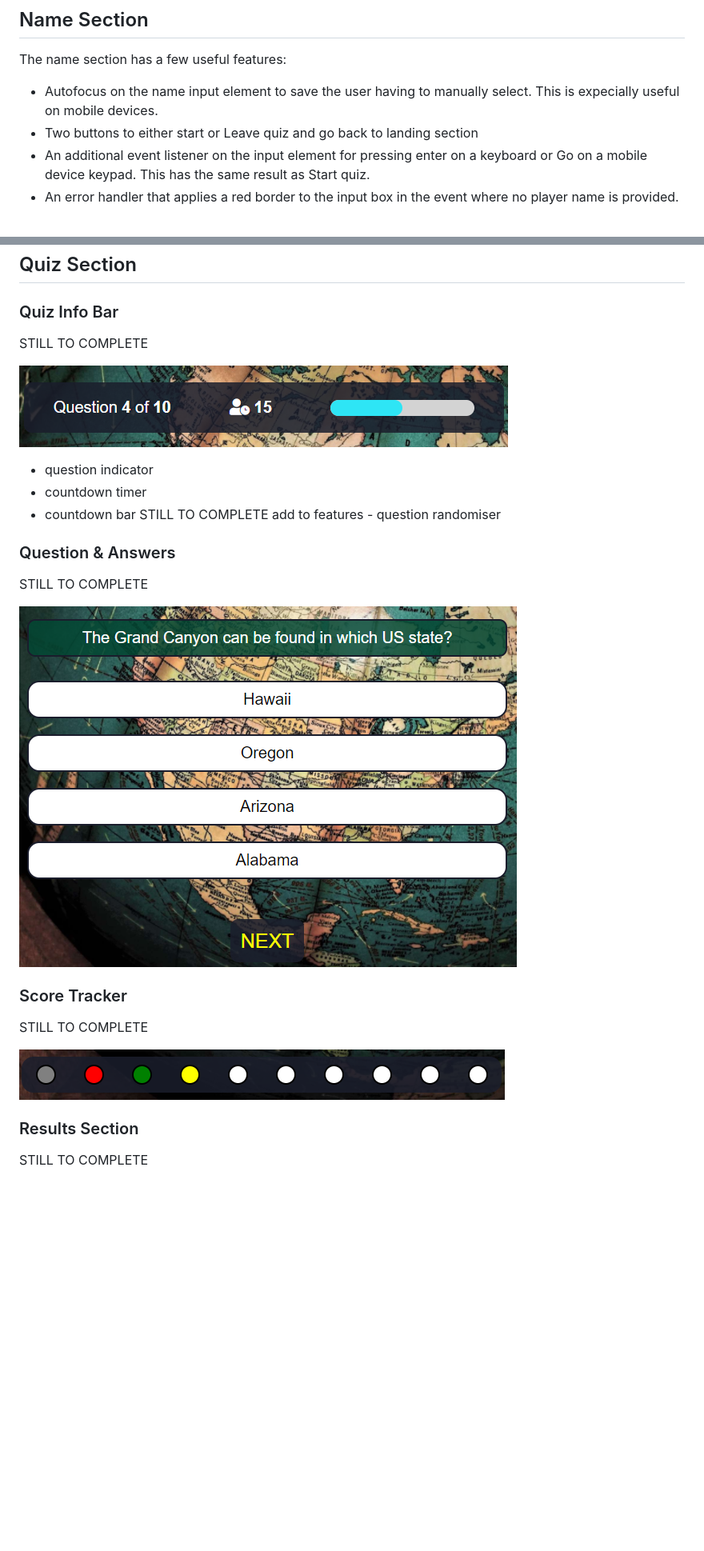
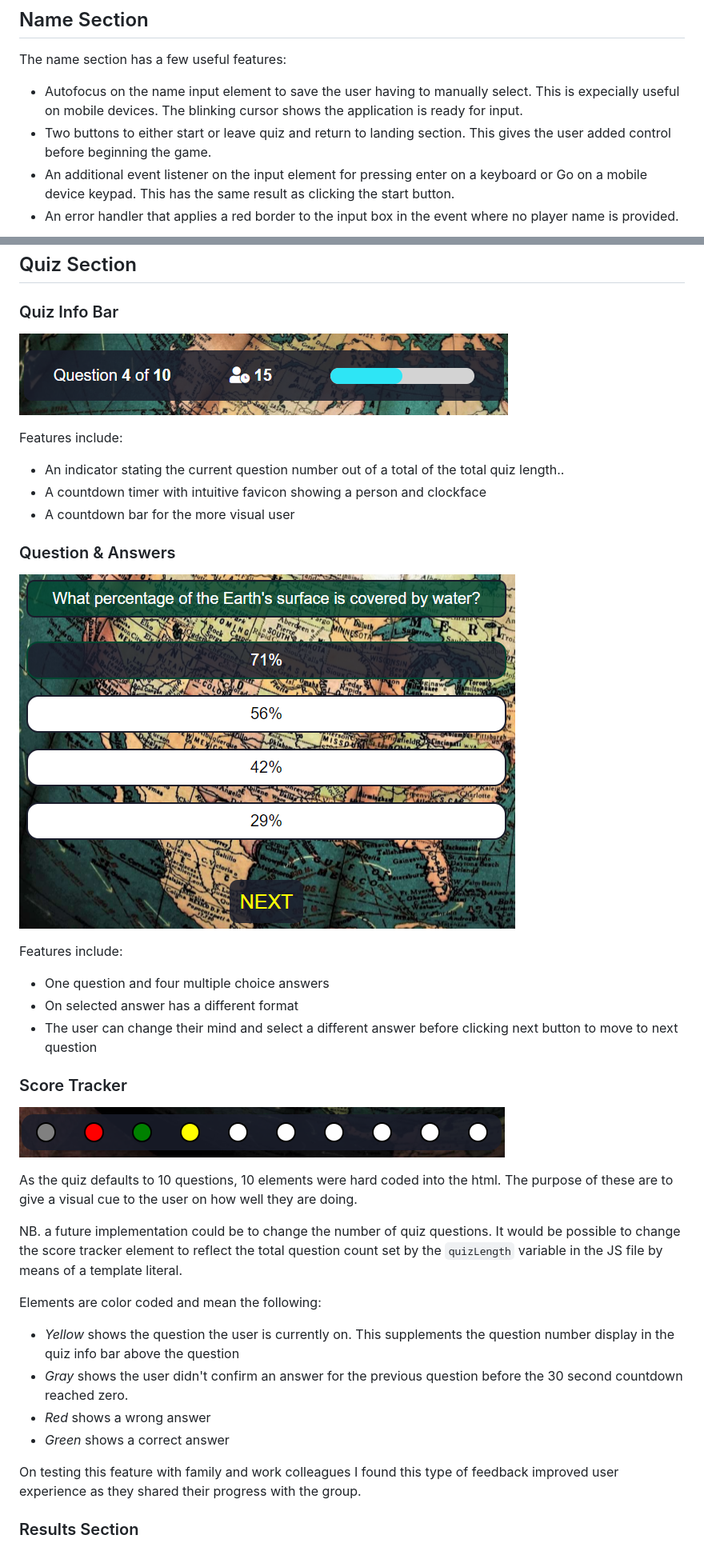
Before and after one commit to StevenWeir038/Scientia-Geographia-Quiz, a Markdown page: README.md, 2 parts joined by grey strips. Shown: that part at 80% size. Drawn GitHub-style; pictures changed too: docs/readme/question-answer-next.png; blank space fills up the shorter version.

Commit message:
Updated readme except for Browser testing section

```diff
--- a/README.md
+++ b/README.md
@@ -105,36 +108,46 @@ This section is a launch point for the user and is minimalist by design.  The ca
 
 ## Name Section
 The name section has a few useful features:
-- Autofocus on the name input element to save the user having to manually select.  This is expecially useful on mobile devices.
-- Two buttons to either start or Leave quiz and go back to landing section
-- An additional event listener on the input element for pressing enter on a keyboard or Go on a mobile device keypad.  This has the same result as Start quiz.
+- Autofocus on the name input element to save the user having to manually select.  This is expecially useful on mobile devices. The blinking cursor shows the application
+is ready for input.
+- Two buttons to either start or leave quiz and return to landing section. This gives the user added control before beginning the game.
+- An additional event listener on the input element for pressing enter on a keyboard or Go on a mobile device keypad.  This has the same result as clicking the start button.
 - An error handler that applies a red border to the input box in the event where no player name is provided.
 
 ![Name Section](docs/readme/input-name-section.png "Name Section")
 
 ## Quiz Section
 ### Quiz Info Bar
-STILL TO COMPLETE
+![Quiz Info Bar](docs/readme/quiz-info.png "Quiz Info Bar")
 
-![Quiz Info Bar](docs/readme/quiz-info.png "Quiz Info Bar")
-- question indicator
-- countdown timer
-- countdown bar
-STILL TO COMPLETE add to features - question randomiser
+Features include:
+- An indicator stating the current question number out of a total of the total quiz length..
+- A countdown timer with intuitive favicon showing a person and clockface
+- A countdown bar for the more visual user
 
 ### Question & Answers
-STILL TO COMPLETE
-
 ![Question Answer Next](docs/readme/question-answer-next.png "Question Answer Next")
 
+Features include:
+- One question and four multiple choice answers
+- On selected answer has a different format
+- The user can change their mind and select a different answer before clicking next button to move to next question
+
 ### Score Tracker
-STILL TO COMPLETE
-
 ![Score Tracker](docs/readme/quiz-answer-feedback.png "Score Tracker")
 
+As the quiz defaults to 10 questions, 10 elements were hard coded into the html.  The purpose of these are to give a visual cue to the user on how well they are doing.
+
+NB. a future implementation could be to change the number of quiz  questions.  It would be possible to change the score tracker element to reflect the total question count set by the ``quizLength`` variable in the JS file by means of a template literal.
+
+Elements are color coded and mean the following:
+- *Yellow* shows the question the user is currently on.  This supplements the question number display in the quiz info bar above the question
+- *Gray* shows the user didn't confirm an answer for the previous question before the 30 second countdown reached zero.
+- *Red* shows a wrong answer
+- *Green* shows a correct answer
+
+On testing this feature with family and work colleagues I found this type of feedback improved user experience as they shared their progress with the group.
 
 ### Results Section
-STILL TO COMPLETE
-
 ![Results Section](docs/readme/results.png "Results Section")
 
```
Also changed, not shown: other parts of README.md (+36 -75 lines), 2 other files.
